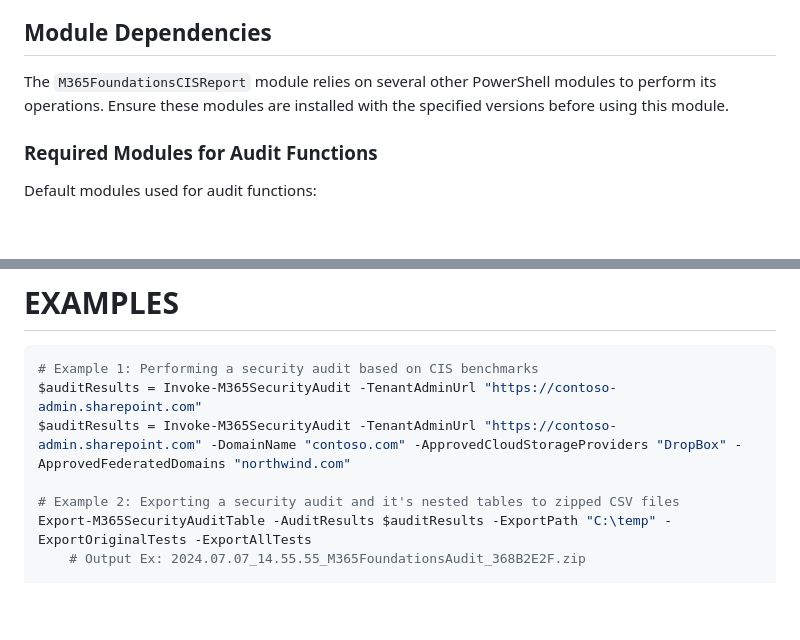
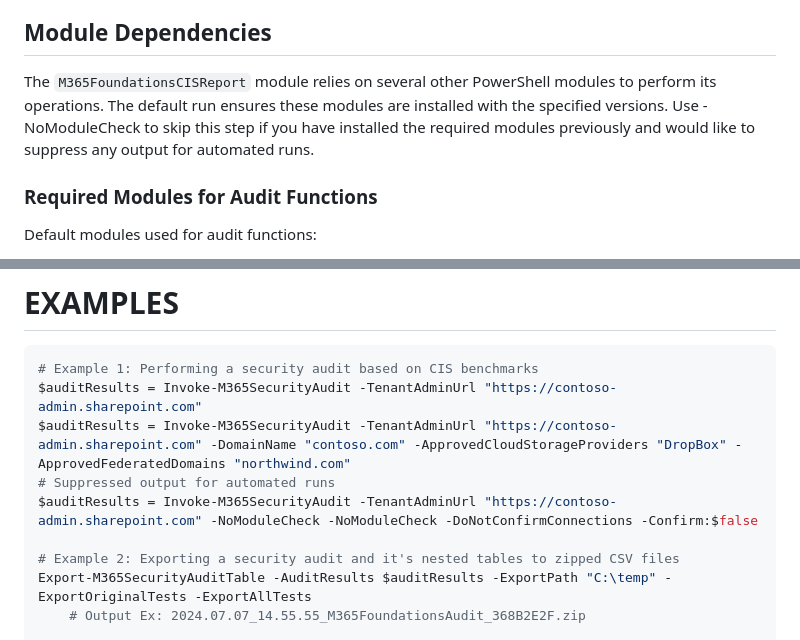
Before and after one commit to CriticalSolutionsNetwork/M365FoundationsCISReport, a Markdown page: README copy.md, 2 parts joined by grey strips. Rendered like a GitHub page; blank space fills up the shorter version.

```diff
--- a/README copy.md
+++ b/README copy.md
@@ -23,7 +23,7 @@ For full license details, please visit [Creative Commons Attribution-NonCommerci
 
 ## Module Dependencies
 
-The `M365FoundationsCISReport` module relies on several other PowerShell modules to perform its operations. Ensure these modules are installed with the specified versions before using this module.
+The `M365FoundationsCISReport` module relies on several other PowerShell modules to perform its operations. The default run ensures these modules are installed with the specified versions. Use -NoModuleCheck to skip this step if you have installed the required modules previously and would like to suppress any output for automated runs.
 
 ### Required Modules for Audit Functions
 
@@ -53,6 +53,8 @@ Default modules used for audit functions:
 # Example 1: Performing a security audit based on CIS benchmarks
 $auditResults = Invoke-M365SecurityAudit -TenantAdminUrl "https://contoso-admin.sharepoint.com"
 $auditResults = Invoke-M365SecurityAudit -TenantAdminUrl "https://contoso-admin.sharepoint.com" -DomainName "contoso.com" -ApprovedCloudStorageProviders "DropBox" -ApprovedFederatedDomains "northwind.com"
+# Suppressed output for automated runs
+$auditResults = Invoke-M365SecurityAudit -TenantAdminUrl "https://contoso-admin.sharepoint.com" -NoModuleCheck -NoModuleCheck -DoNotConfirmConnections -Confirm:$false
 
 # Example 2: Exporting a security audit and it's nested tables to zipped CSV files
 Export-M365SecurityAuditTable -AuditResults $auditResults -ExportPath "C:\temp" -ExportOriginalTests -ExportAllTests
```
Also changed, not shown: README.md (+3 -1 lines).
